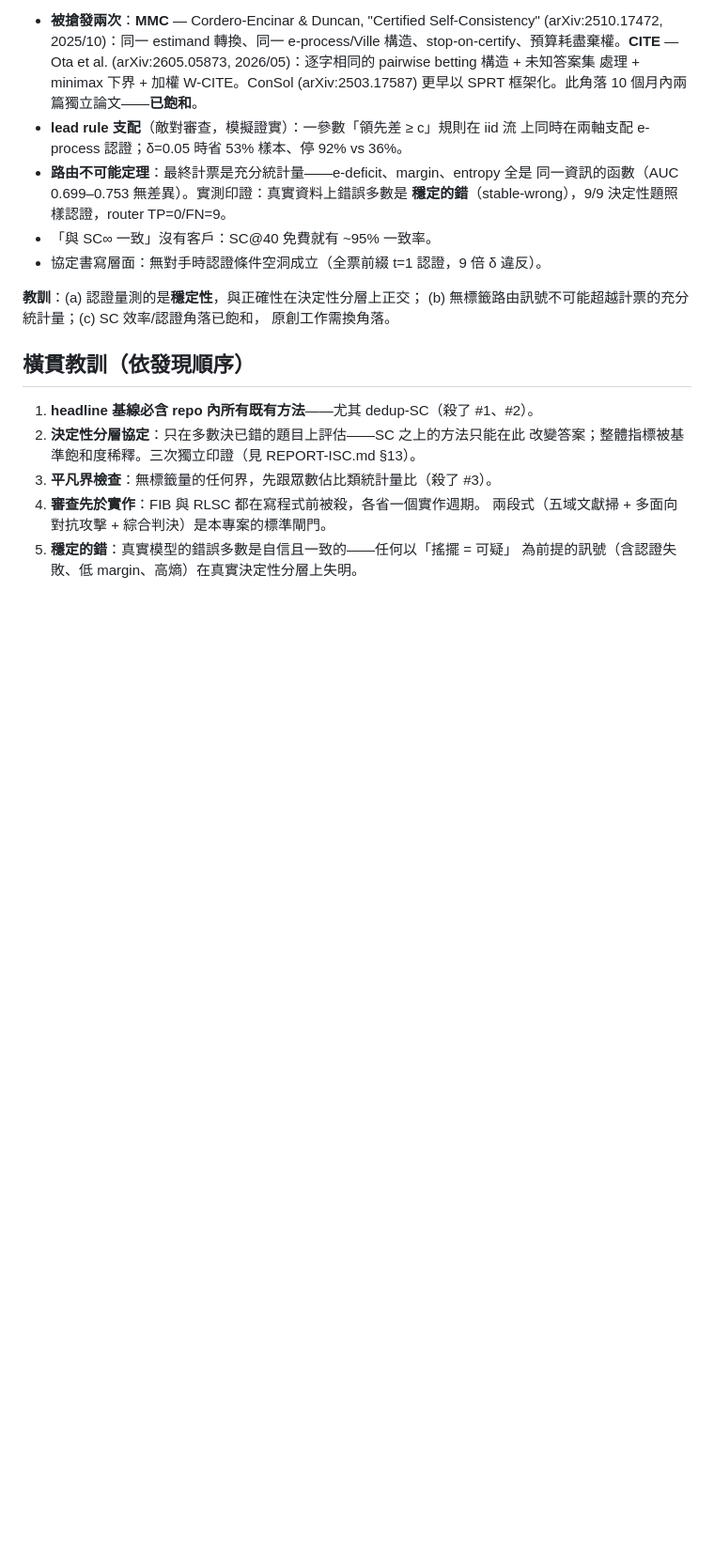
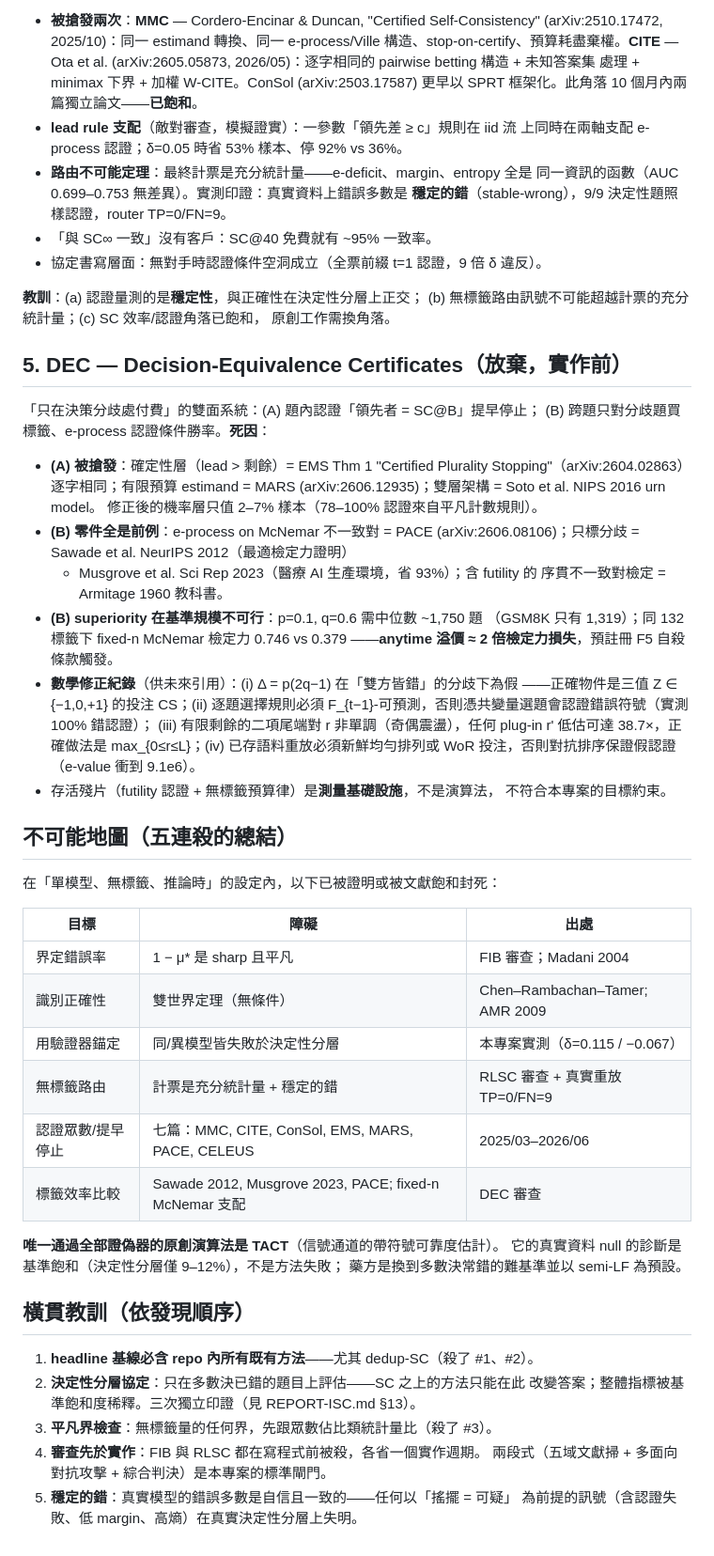
Before and after one commit to vito1317/adaptive-reasoning-consensus, a Markdown page: docs/GRAVEYARD.md, the part around the change. Shown at 94% size. GitHub-like rendering; blank space fills up the shorter version.

Commit message:
Graveyard #5: DEC dies pre-implementation; the impossibility map is complete
DEC (pay-at-disagreement decision-equivalence certificates) is the fifth
design killed by the review gate. Component (A) is published verbatim (EMS
Thm 1, MARS, Soto 2016) with the probabilistic layer worth 2-7% of samples
once its binomial-tail bug is fixed. Component (B)'s parts are all prior art
(PACE, Sawade 2012, Musgrove 2023, Armitage 1960), superiority certification
is infeasible at benchmark scale (needs ~1,750 items where GSM8K has 1,319),
and fixed-n discordant McNemar doubles its power on identical labels -- the
pre-registered decorative-machinery clause fired. The surviving fragment
(futility certificates + label-free budget law) is measurement infrastructure,
not an algorithm.

The graveyard now closes with the impossibility map: error-rate bounds
(sharp trivial bound), correctness identification (two-world theorem),
verifier anchoring (measured dead on the decisive stratum), label-free
routing (tally sufficiency + stable-wrong errors), mode certification and
early stopping (seven papers 2025-2026), label-efficient comparison
(classical + PACE). The map's conclusion: the one original algorithm that
passed every falsifier is TACT, its real-data null is diagnosed as benchmark
saturation, and the remedy is a hard benchmark where pluralities are wrong
often, with the semi-label-free mode as default.

```diff
--- a/docs/GRAVEYARD.md
+++ b/docs/GRAVEYARD.md
@@ -58,6 +58,48 @@
 (b) 無標籤路由訊號不可能超越計票的充分統計量；(c) SC 效率/認證角落已飽和，
 原創工作需換角落。
 
+## 5. DEC — Decision-Equivalence Certificates（放棄，實作前）
+
+「只在決策分歧處付費」的雙面系統：(A) 題內認證「領先者 = SC@B」提早停止；
+(B) 跨題只對分歧題買標籤、e-process 認證條件勝率。**死因**：
+
+- **(A) 被搶發**：確定性層（lead > 剩餘）= EMS Thm 1 "Certified Plurality
+  Stopping"（arXiv:2604.02863）逐字相同；有限預算 estimand = MARS
+  (arXiv:2606.12935)；雙層架構 = Soto et al. NIPS 2016 urn model。
+  修正後的機率層只值 2–7% 樣本（78–100% 認證來自平凡計數規則）。
+- **(B) 零件全是前例**：e-process on McNemar 不一致對 = PACE
+  (arXiv:2606.08106)；只標分歧 = Sawade et al. NeurIPS 2012（最適檢定力證明）
+  + Musgrove et al. Sci Rep 2023（醫療 AI 生產環境，省 93%）；含 futility 的
+  序貫不一致對檢定 = Armitage 1960 教科書。
+- **(B) superiority 在基準規模不可行**：p=0.1, q=0.6 需中位數 ~1,750 題
+  （GSM8K 只有 1,319）；同 132 標籤下 fixed-n McNemar 檢定力 0.746 vs 0.379
+  ——**anytime 溢價 ≈ 2 倍檢定力損失**，預註冊 F5 自殺條款觸發。
+- **數學修正紀錄**（供未來引用）：(i) Δ = p(2q−1) 在「雙方皆錯」的分歧下為假
+  ——正確物件是三值 Z ∈ {−1,0,+1} 的投注 CS；(ii) 逐題選擇規則必須
+  F_{t−1}-可預測，否則憑共變量選題會認證錯誤符號（實測 100% 錯認證）；
+  (iii) 有限剩餘的二項尾端對 r 非單調（奇偶震盪），任何 plug-in r' 低估可達
+  38.7×，正確做法是 max_{0≤r≤L}；(iv) 已存語料重放必須新鮮均勻排列或
+  WoR 投注，否則對抗排序保證假認證（e-value 衝到 9.1e6）。
+- 存活殘片（futility 認證 + 無標籤預算律）是**測量基礎設施**，不是演算法，
+  不符合本專案的目標約束。
+
+## 不可能地圖（五連殺的總結）
+
+在「單模型、無標籤、推論時」的設定內，以下已被證明或被文獻飽和封死：
+
+| 目標 | 障礙 | 出處 |
+|---|---|---|
+| 界定錯誤率 | 1 − μ\* 是 sharp 且平凡 | FIB 審查；Madani 2004 |
+| 識別正確性 | 雙世界定理（無條件） | Chen–Rambachan–Tamer; AMR 2009 |
+| 用驗證器錨定 | 同/異模型皆失敗於決定性分層 | 本專案實測（δ=0.115 / −0.067）|
+| 無標籤路由 | 計票是充分統計量 + 穩定的錯 | RLSC 審查 + 真實重放 TP=0/FN=9 |
+| 認證眾數/提早停止 | 七篇：MMC, CITE, ConSol, EMS, MARS, PACE, CELEUS | 2025/03–2026/06 |
+| 標籤效率比較 | Sawade 2012, Musgrove 2023, PACE; fixed-n McNemar 支配 | DEC 審查 |
+
+**唯一通過全部證偽器的原創演算法是 TACT**（信號通道的帶符號可靠度估計）。
+它的真實資料 null 的診斷是基準飽和（決定性分層僅 9–12%），不是方法失敗；
+藥方是換到多數決常錯的難基準並以 semi-LF 為預設。
+
 ## 橫貫教訓（依發現順序）
 
 1. **headline 基線必含 repo 內所有既有方法**——尤其 dedup-SC（殺了 #1、#2）。
```
